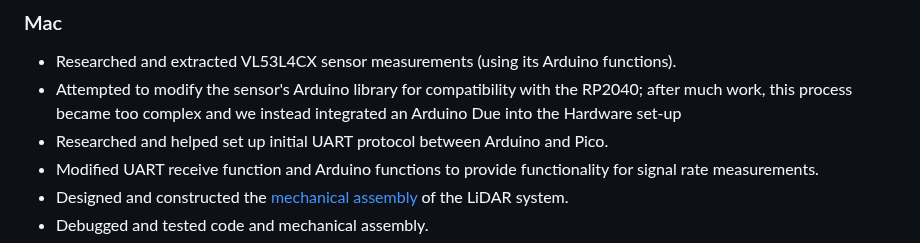
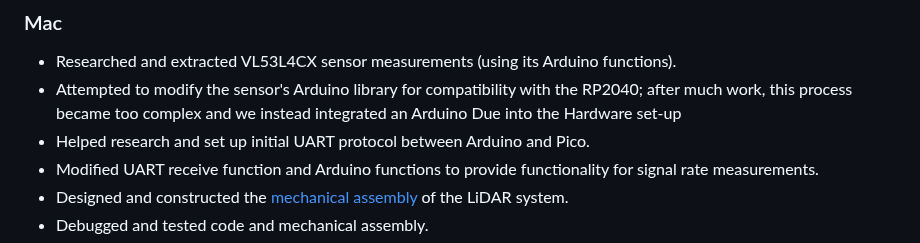
Before and after one commit to da-luce/ece4760_final_project, a Markdown page: webpage/index.md, the part around the change. Drawn GitHub-style.

```diff
--- a/webpage/index.md
+++ b/webpage/index.md
@@ -524,7 +524,7 @@ The group approves the video for inclusion on the course YouTube channel.
 
 - Researched and extracted VL53L4CX sensor measurements (using its Arduino functions).
 - Attempted to modify the sensor's Arduino library for compatibility with the RP2040; after much work, this process became too complex and we instead integrated an Arduino Due into the Hardware set-up
-- Researched and helped set up initial UART protocol between Arduino and Pico.
+- Helped research and set up initial UART protocol between Arduino and Pico.
 - Modified UART receive function and Arduino functions to provide functionality for signal rate measurements.
 - Designed and constructed the [mechanical assembly](#mechanical-assembly-photos) of the LiDAR system.
 - Debugged and tested code and mechanical assembly.
```
